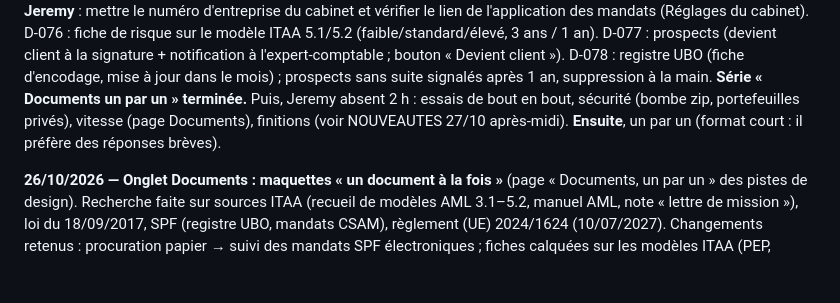
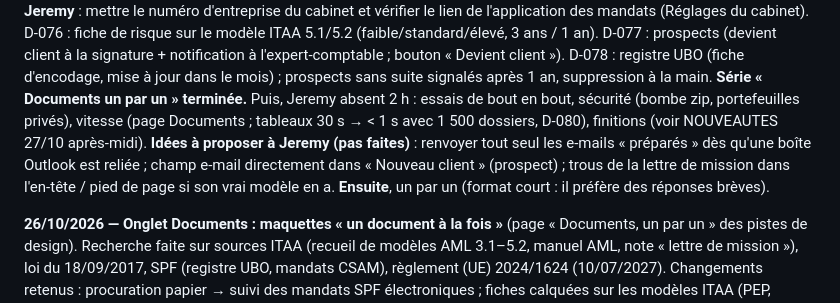
Before and after one commit to jeremydewaelheyns1-creator/Outil-cabinet-, a Markdown page: docs/SESSIONS.md, the part around the change. Drawn GitHub-style; blank space fills up the shorter version.

Commit message:
Notes de session : idées à proposer
Co-Authored-By: Claude Opus 5.5 <noreply@anthropic.com>
Claude-Session: https://claude.ai/code/session_0122D8h6tVg6gv2kKHpFc8y7

```diff
--- a/docs/SESSIONS.md
+++ b/docs/SESSIONS.md
@@ -35,8 +35,11 @@ d'entreprise du cabinet et vérifier le lien de l'application des mandats (Régl
 D-077 : prospects (devient client à la signature + notification à l'expert-comptable ;
 bouton « Devient client »). D-078 : registre UBO (fiche d'encodage, mise à jour dans le mois) ; prospects sans suite
 signalés après 1 an, suppression à la main. **Série « Documents un par un » terminée.** Puis, Jeremy absent 2 h : essais de bout en bout,
-sécurité (bombe zip, portefeuilles privés), vitesse (page Documents), finitions (voir
-NOUVEAUTES 27/10 après-midi).
+sécurité (bombe zip, portefeuilles privés), vitesse (page Documents ; tableaux 30 s → < 1 s
+avec 1 500 dossiers, D-080), finitions (voir NOUVEAUTES 27/10 après-midi).
+**Idées à proposer à Jeremy (pas faites)** : renvoyer tout seul les e-mails « préparés » dès
+qu'une boîte Outlook est reliée ; champ e-mail directement dans « Nouveau client » (prospect) ;
+trous de la lettre de mission dans l'en-tête / pied de page si son vrai modèle en a.
 **Ensuite**, un par un (format court : il préfère des réponses
 brèves).
 
```
